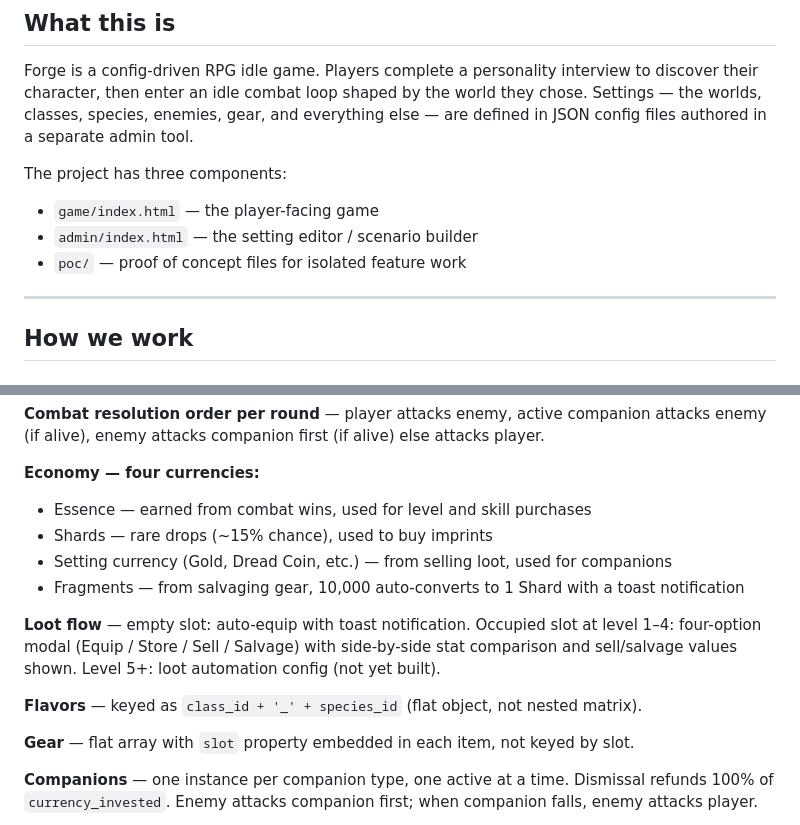
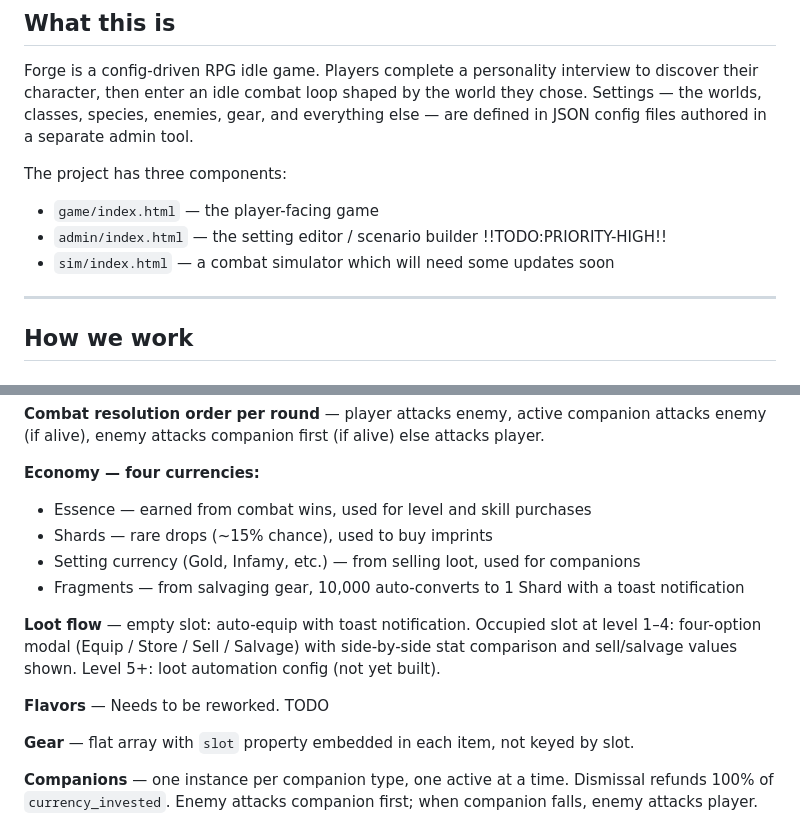
Before and after one commit to aegis41/forge, a Markdown page: docs/PROJECT_BRIEF.md, 2 parts joined by grey strips. GitHub-like rendering.

```diff
--- a/docs/PROJECT_BRIEF.md
+++ b/docs/PROJECT_BRIEF.md
@@ -7,8 +7,8 @@ Forge is a config-driven RPG idle game. Players complete a personality interview
 The project has three components:
 
 - `game/index.html` — the player-facing game
-- `admin/index.html` — the setting editor / scenario builder
-- `poc/` — proof of concept files for isolated feature work
+- `admin/index.html` — the setting editor / scenario builder !!TODO:PRIORITY-HIGH!!
+- `sim/index.html` — a combat simulator which will need some updates soon
 
 ---
 
@@ -91,12 +91,12 @@ These were resolved through discussion and should not be re-opened without expli
 **Economy — four currencies:**
 - Essence — earned from combat wins, used for level and skill purchases
 - Shards — rare drops (~15% chance), used to buy imprints
-- Setting currency (Gold, Dread Coin, etc.) — from selling loot, used for companions
+- Setting currency (Gold, Infamy, etc.) — from selling loot, used for companions
 - Fragments — from salvaging gear, 10,000 auto-converts to 1 Shard with a toast notification
 
 **Loot flow** — empty slot: auto-equip with toast notification. Occupied slot at level 1–4: four-option modal (Equip / Store / Sell / Salvage) with side-by-side stat comparison and sell/salvage values shown. Level 5+: loot automation config (not yet built).
 
-**Flavors** — keyed as `class_id + '_' + species_id` (flat object, not nested matrix).
+**Flavors** — Needs to be reworked. TODO
 
 **Gear** — flat array with `slot` property embedded in each item, not keyed by slot.
 
```
Also changed, not shown: docs/TECHNICAL_STATE.md (+4 -46 lines).
